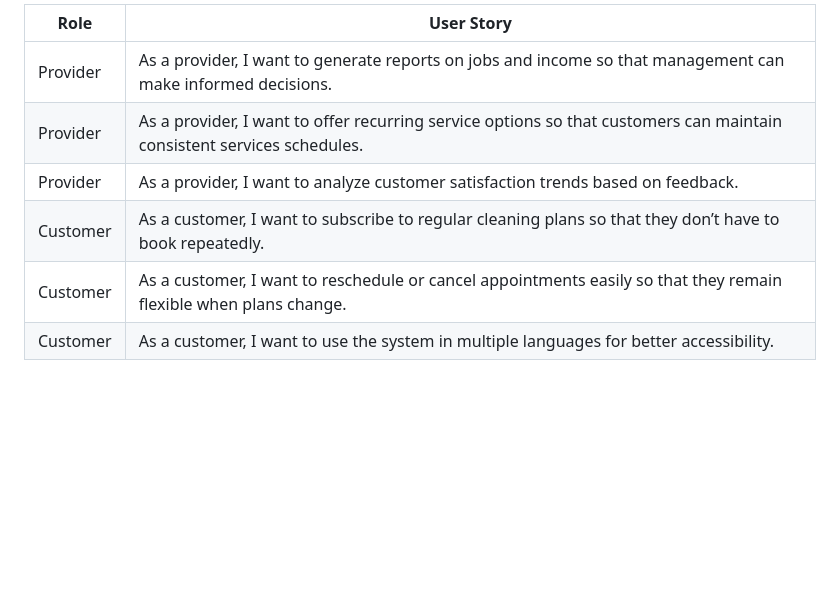
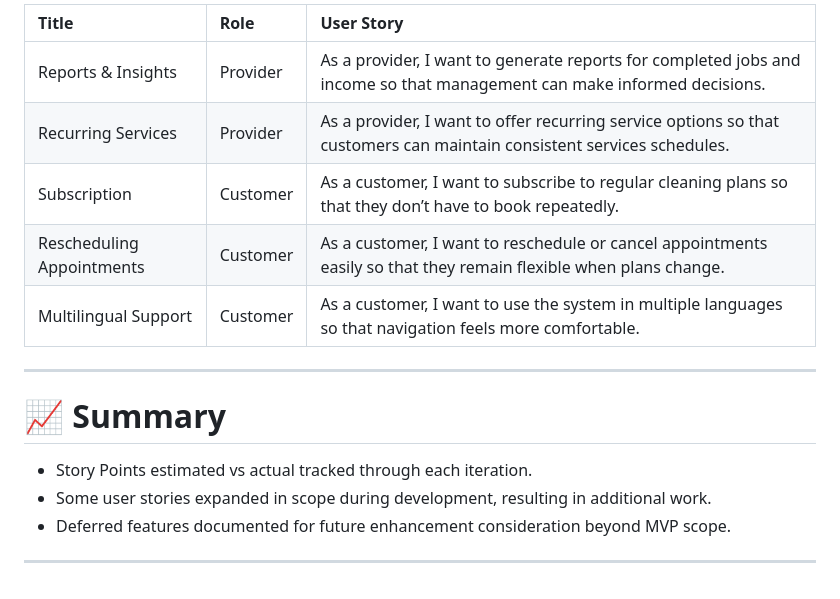
Before and after one commit to Dawei-Zhu1/MyClean, a Markdown page: User_stories.md, the part around one of its changes. GitHub-like rendering; blank space fills up the shorter version.

```diff
--- a/User_stories.md
+++ b/User_stories.md
@@ -34,9 +47,18 @@ These stories were scoped during planning but not implemented in the MVP due to
 
-| Role     | User Story                                                                                       |
-|----------|--------------------------------------------------------------------------------------------------|
-| Provider | As a provider, I want to generate reports on jobs and income so that management can make informed decisions. |
-| Provider | As a provider, I want to offer recurring service options so that customers can maintain consistent services schedules. |
-| Provider | As a provider, I want to analyze customer satisfaction trends based on feedback.                 |
-| Customer | As a customer, I want to subscribe to regular cleaning plans so that they don’t have to book repeatedly. |
-| Customer | As a customer, I want to reschedule or cancel appointments easily so that they remain flexible when plans change. |
-| Customer | As a customer, I want to use the system in multiple languages for better accessibility.          |
+| Title | Role | User Story |
+|:---|:---|:---|
+| Reports & Insights | Provider | As a provider, I want to generate reports for completed jobs and income so that management can make informed decisions. |
+| Recurring Services | Provider | As a provider, I want to offer recurring service options so that customers can maintain consistent services schedules. |
+| Subscription | Customer | As a customer, I want to subscribe to regular cleaning plans so that they don’t have to book repeatedly. |
+| Rescheduling Appointments | Customer | As a customer, I want to reschedule or cancel appointments easily so that they remain flexible when plans change. |
+| Multilingual Support | Customer | As a customer, I want to use the system in multiple languages so that navigation feels more comfortable. |
+
+---
+
+# 📈 Summary
+
+- Story Points estimated vs actual tracked through each iteration.
+- Some user stories expanded in scope during development, resulting in additional work.
+- Deferred features documented for future enhancement consideration beyond MVP scope.
+
+---
```
Also changed, not shown: other parts of User_stories.md (+32 -19 lines).
